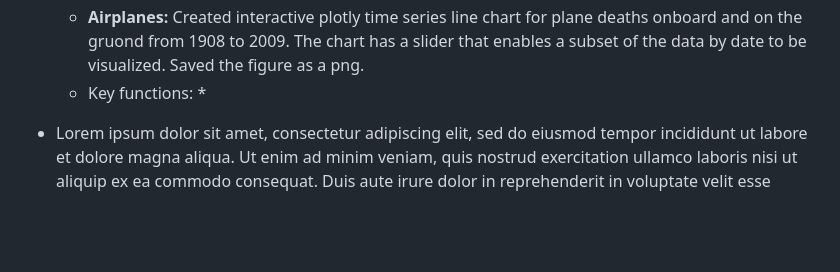
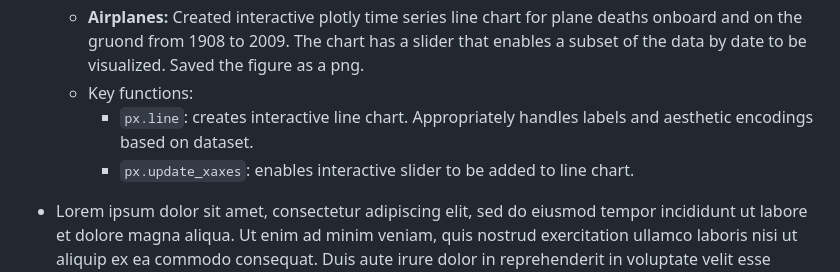
Before and after one commit to Sangeetha-238/Accident_Analysis, a Markdown page: README.md, the part around the change. GitHub-like rendering; blank space fills up the shorter version.

Commit message:
Added key functions for line charts

```diff
--- a/README.md
+++ b/README.md
@@ -74,7 +74,8 @@ In both cases, we were interested in understanding the following:
   * **Trains:** Created interactive plotly time series line chart for train deaths and injuries from 1975 to 2022. The chart has a slider that enables a subset of the data by date to be visualized. Saved the figure as a png.
   * **Airplanes:** Created interactive plotly time series line chart for plane deaths onboard and on the gruond from 1908 to 2009. The chart has a slider that enables a subset of the data by date to be visualized. Saved the figure as a png.
   * Key functions:
-    *
+    * `px.line`: creates interactive line chart. Appropriately handles labels and aesthetic encodings based on dataset.
+    * `px.update_xaxes`: enables interactive slider to be added to line chart.
 * Lorem ipsum dolor sit amet, consectetur adipiscing elit, sed do eiusmod tempor incididunt ut labore et dolore magna aliqua. Ut enim ad minim veniam, quis nostrud exercitation ullamco laboris nisi ut aliquip ex ea commodo consequat. Duis aute irure dolor in reprehenderit in voluptate velit esse cillum dolore eu fugiat nulla pariatur. Excepteur sint occaecat cupidatat non proident, sunt in culpa qui officia deserunt mollit anim id est laborum.
 
 * `code/Histogram.ipynb`
```
